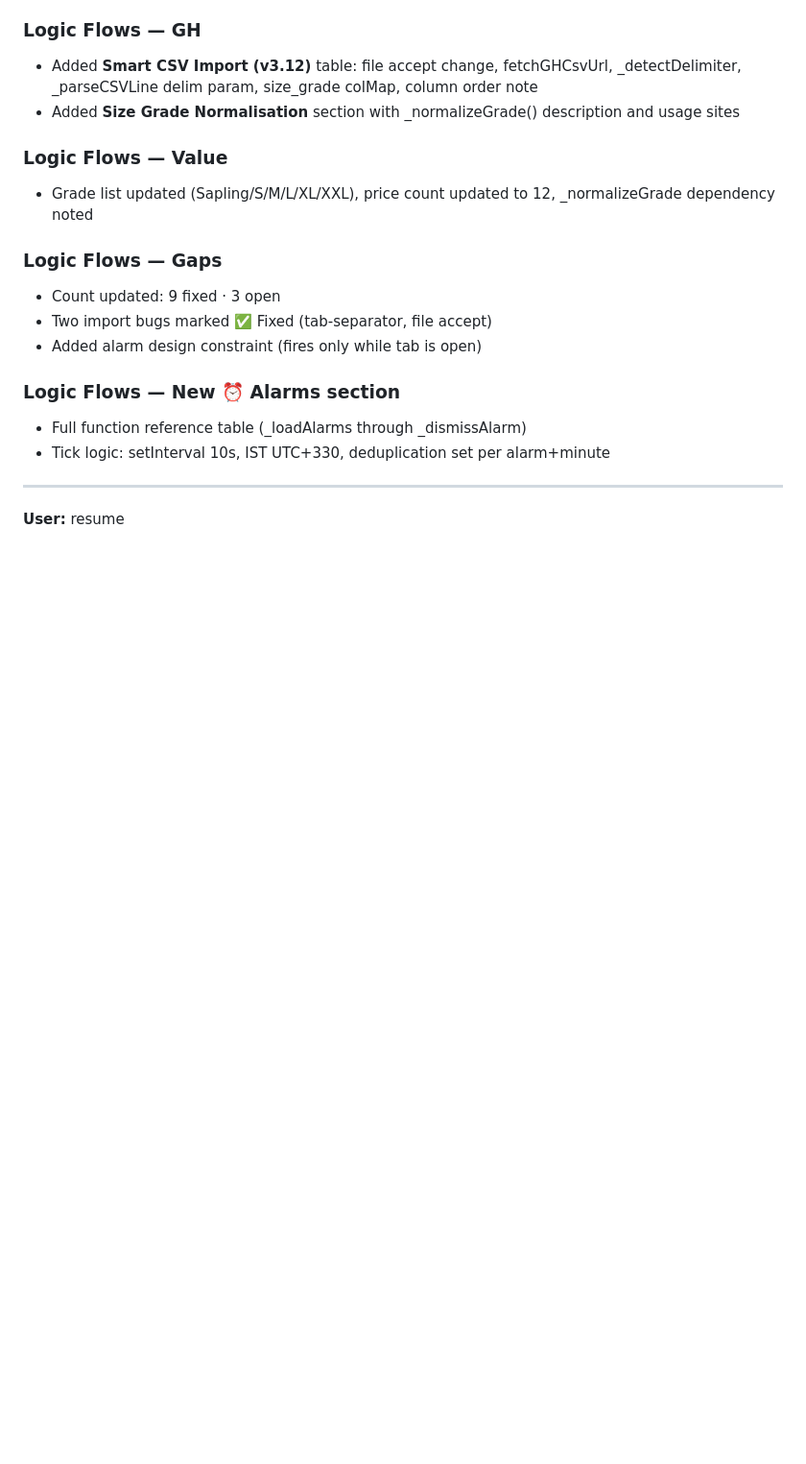
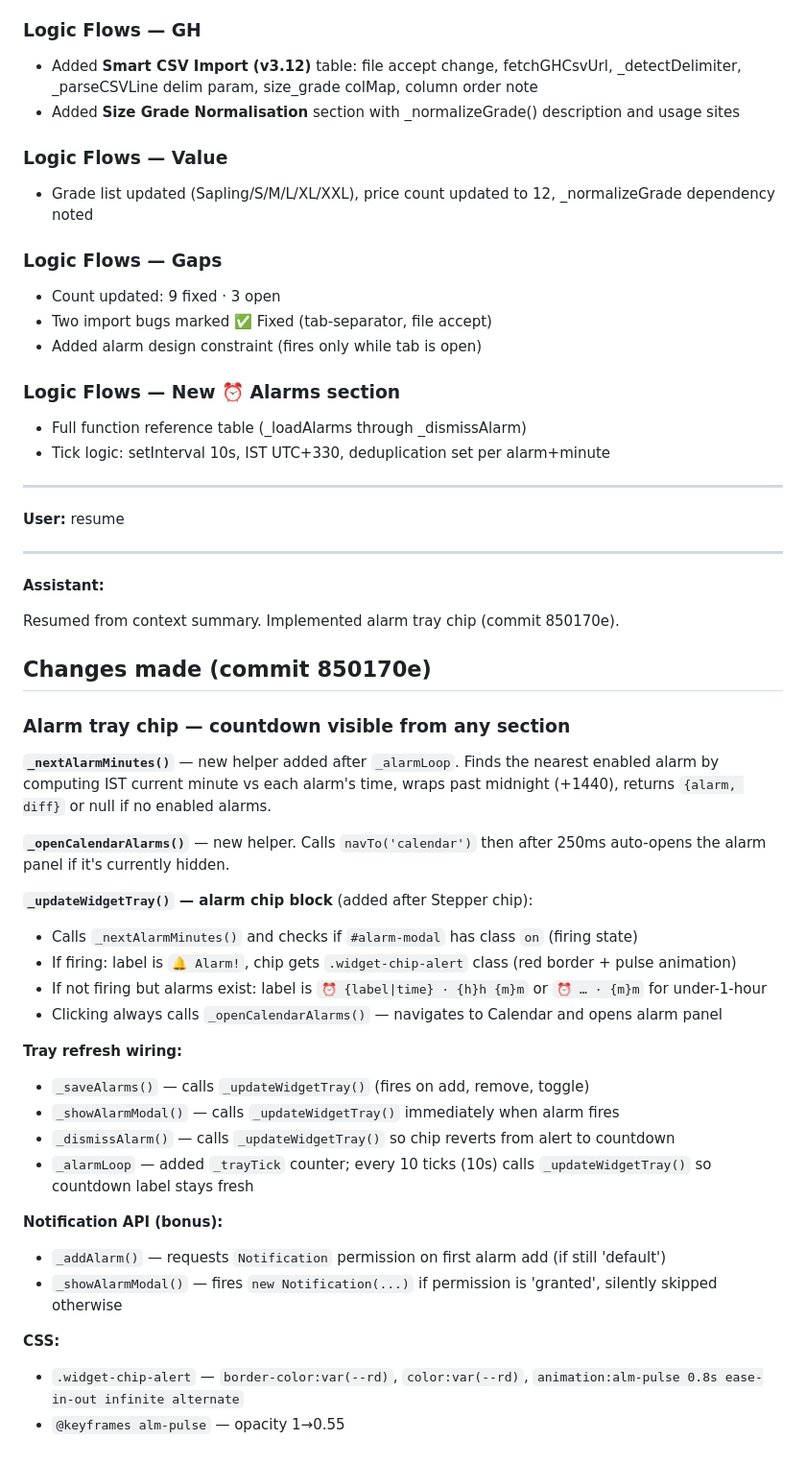
Before and after one commit to Phyto-Evolution/tcplants, a Markdown page: conversations/2026-04-25_08-53.md, the part around the change. Shown at 96% size. GitHub-like rendering; blank space fills up the shorter version.

Commit message:
chore: update session log

```diff
--- a/conversations/2026-04-25_08-53.md
+++ b/conversations/2026-04-25_08-53.md
@@ -145,3 +145,37 @@ Checked git log. Recent feature commits not yet documented: 7 fun features (a0fe
 ---
 
 **User:** resume
+
+---
+
+**Assistant:**
+
+Resumed from context summary. Implemented alarm tray chip (commit 850170e).
+
+## Changes made (commit 850170e)
+
+### Alarm tray chip — countdown visible from any section
+
+**`_nextAlarmMinutes()`** — new helper added after `_alarmLoop`. Finds the nearest enabled alarm by computing IST current minute vs each alarm's time, wraps past midnight (+1440), returns `{alarm, diff}` or null if no enabled alarms.
+
+**`_openCalendarAlarms()`** — new helper. Calls `navTo('calendar')` then after 250ms auto-opens the alarm panel if it's currently hidden.
+
+**`_updateWidgetTray()` — alarm chip block** (added after Stepper chip):
+- Calls `_nextAlarmMinutes()` and checks if `#alarm-modal` has class `on` (firing state)
+- If firing: label is `🔔 Alarm!`, chip gets `.widget-chip-alert` class (red border + pulse animation)
+- If not firing but alarms exist: label is `⏰ {label|time} · {h}h {m}m` or `⏰ … · {m}m` for under-1-hour
+- Clicking always calls `_openCalendarAlarms()` — navigates to Calendar and opens alarm panel
+
+**Tray refresh wiring:**
+- `_saveAlarms()` — calls `_updateWidgetTray()` (fires on add, remove, toggle)
+- `_showAlarmModal()` — calls `_updateWidgetTray()` immediately when alarm fires
+- `_dismissAlarm()` — calls `_updateWidgetTray()` so chip reverts from alert to countdown
+- `_alarmLoop` — added `_trayTick` counter; every 10 ticks (10s) calls `_updateWidgetTray()` so countdown label stays fresh
+
+**Notification API (bonus):**
+- `_addAlarm()` — requests `Notification` permission on first alarm add (if still 'default')
+- `_showAlarmModal()` — fires `new Notification(...)` if permission is 'granted', silently skipped otherwise
+
+**CSS:**
+- `.widget-chip-alert` — `border-color:var(--rd)`, `color:var(--rd)`, `animation:alm-pulse 0.8s ease-in-out infinite alternate`
+- `@keyframes alm-pulse` — opacity 1→0.55
```
